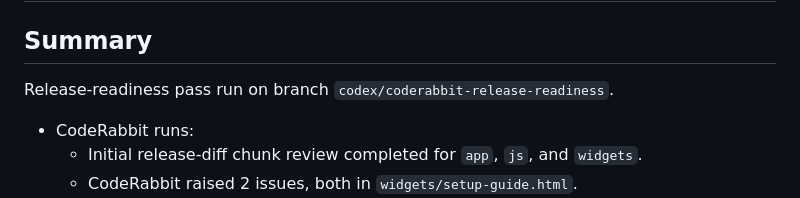
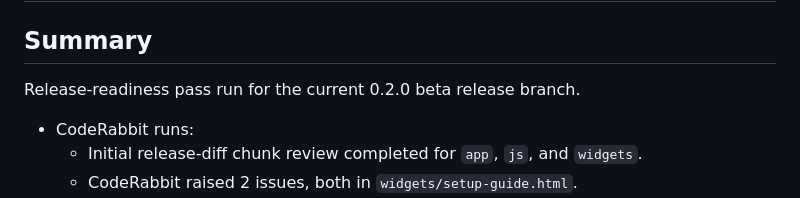
Before and after one commit to SilverFuel/xeneon-widgets, a Markdown page: RELEASE_READINESS.md, the part around the change. Rendered like a GitHub page.

Commit message:
docs(release): remove stale branch reference — addresses CR finding #5
Keeps the readiness report branch-neutral so it does not point readers at stale or environment-specific branch names.

```diff
--- a/RELEASE_READINESS.md
+++ b/RELEASE_READINESS.md
@@ -2,7 +2,7 @@
 
 ## Summary
 
-Release-readiness pass run on branch `codex/coderabbit-release-readiness`.
+Release-readiness pass run for the current 0.2.0 beta release branch.
 
 - CodeRabbit runs:
   - Initial release-diff chunk review completed for `app`, `js`, and `widgets`.
```
